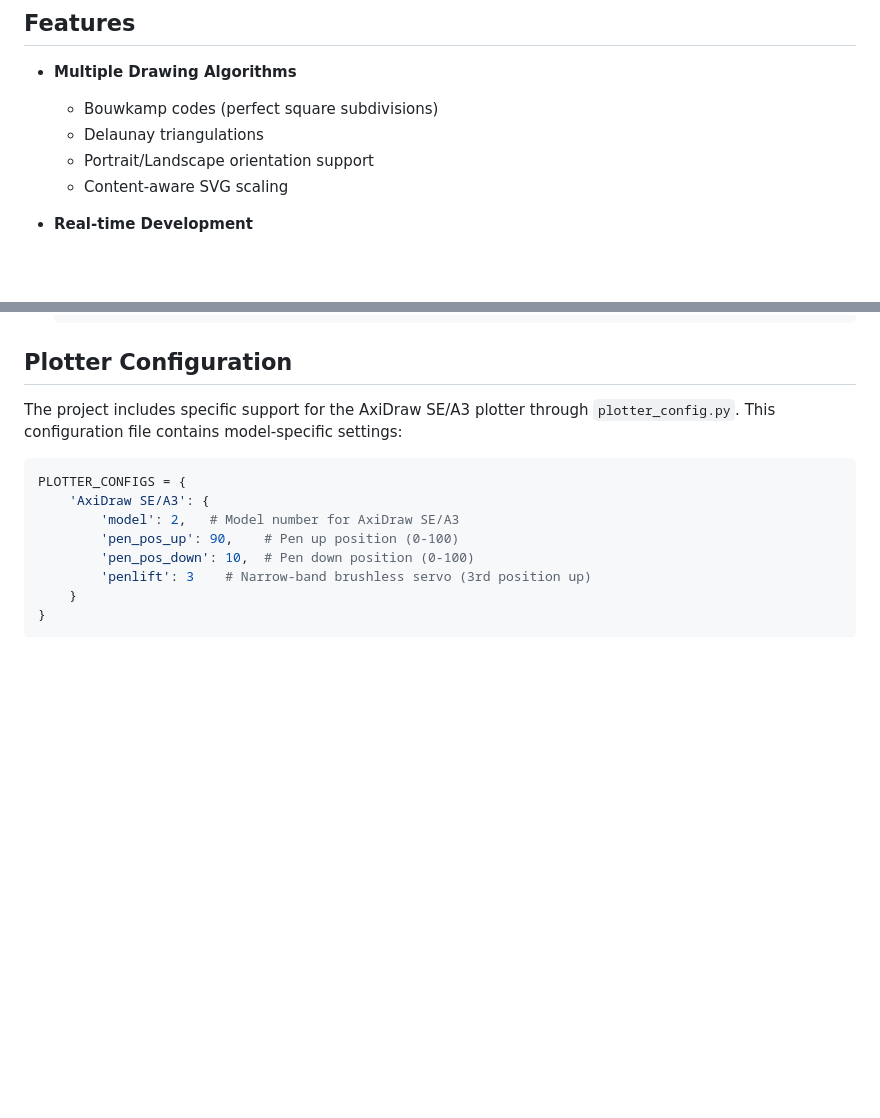
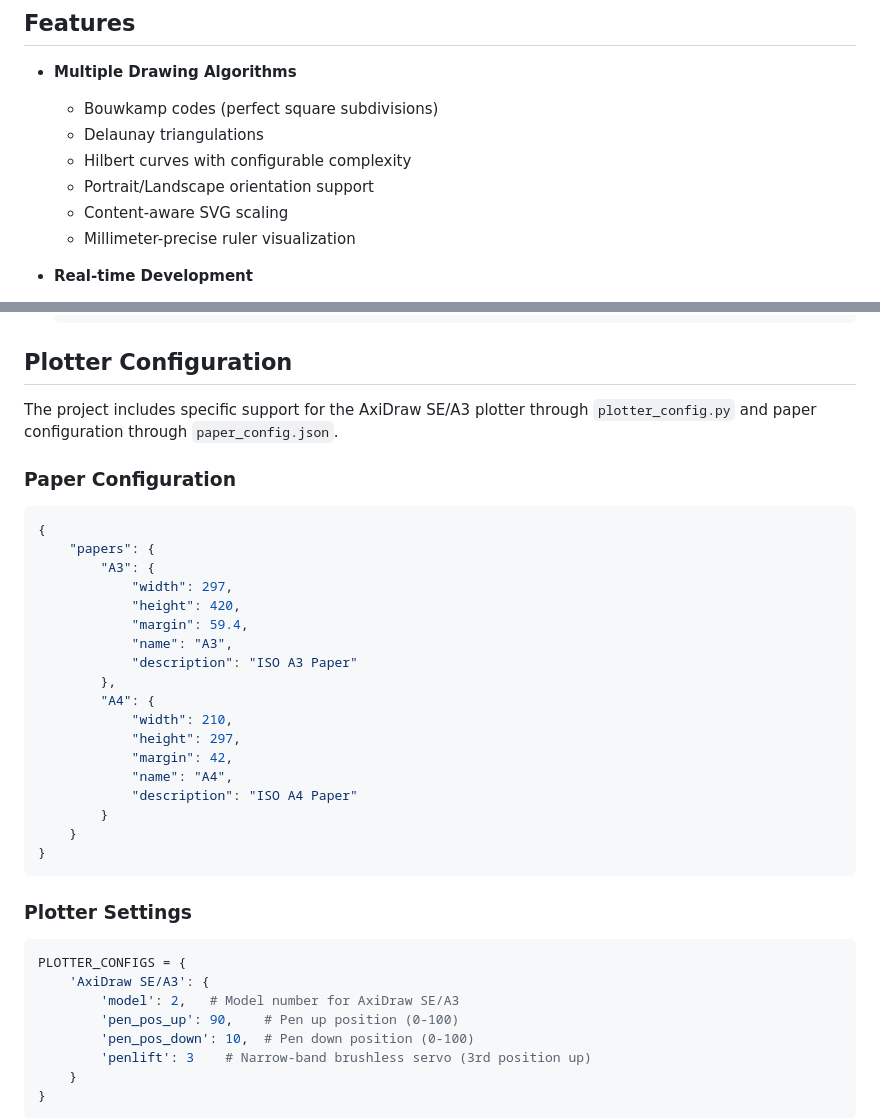
Before and after one commit to sdjayna/super-duper-octo-robot, a Markdown page: README.md, 2 parts joined by grey strips. Drawn GitHub-style; blank space fills up the shorter version.

Commit message:
feat: Add A4 paper support, ruler visualization, and centralized paper configuration

````diff
--- a/README.md
+++ b/README.md
@@ -45,8 +45,10 @@ The project is optimized for two specific pen types:
 - **Multiple Drawing Algorithms**
   - Bouwkamp codes (perfect square subdivisions)
   - Delaunay triangulations
+  - Hilbert curves with configurable complexity
   - Portrait/Landscape orientation support
   - Content-aware SVG scaling
+  - Millimeter-precise ruler visualization
 
 - **Real-time Development**
   - Live preview with auto-refresh
@@ -150,8 +152,31 @@ The project is optimized for two specific pen types:
 
 ## Plotter Configuration
 
-The project includes specific support for the AxiDraw SE/A3 plotter through `plotter_config.py`. This configuration file contains model-specific settings:
+The project includes specific support for the AxiDraw SE/A3 plotter through `plotter_config.py` and paper configuration through `paper_config.json`.
 
+### Paper Configuration
+```json
+{
+    "papers": {
+        "A3": {
+            "width": 297,
+            "height": 420,
+            "margin": 59.4,
+            "name": "A3",
+            "description": "ISO A3 Paper"
+        },
+        "A4": {
+            "width": 210,
+            "height": 297,
+            "margin": 42,
+            "name": "A4",
+            "description": "ISO A4 Paper"
+        }
+    }
+}
+```
+
+### Plotter Settings
 ```python
 PLOTTER_CONFIGS = {
     'AxiDraw SE/A3': {
````
Also changed, not shown: CHANGELOG.md (+7 -0 lines).
